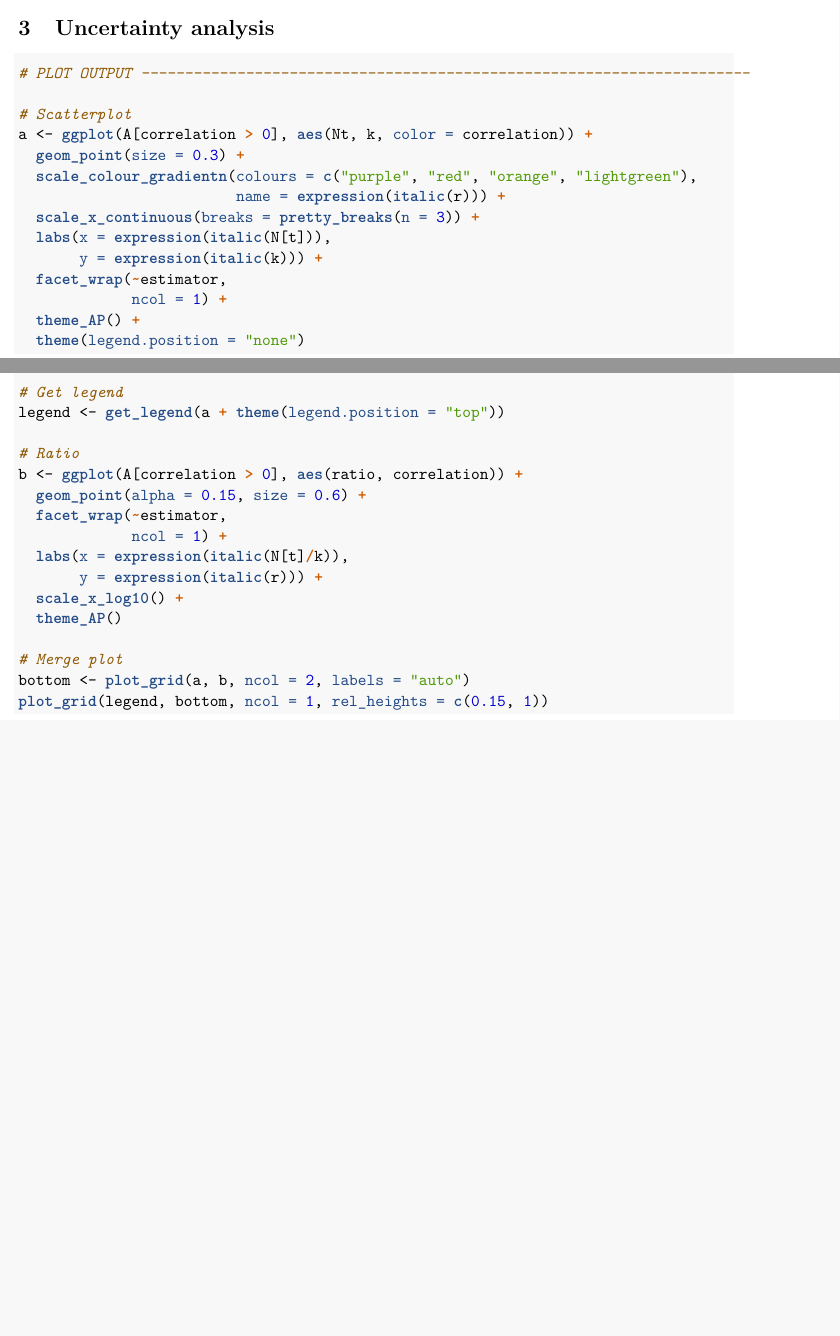
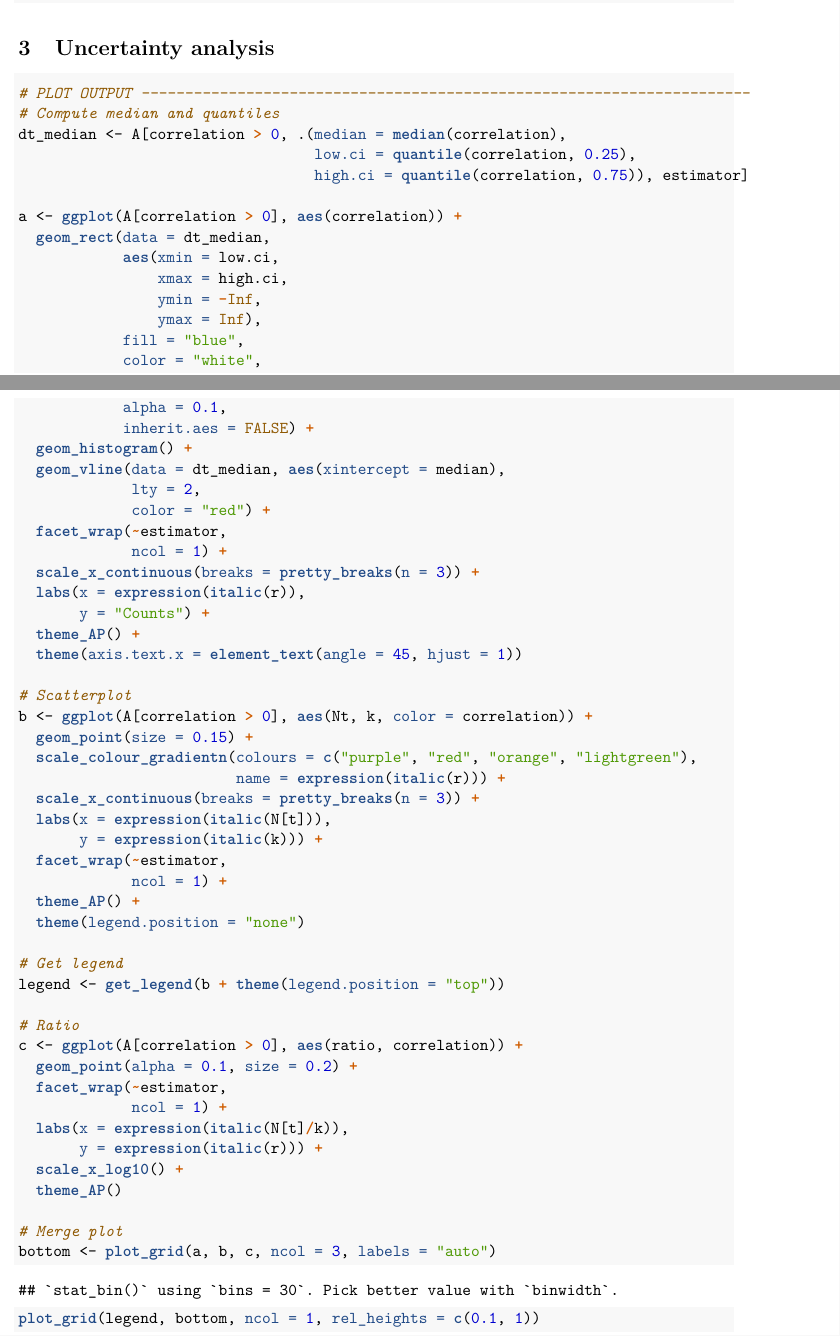
Before and after one commit to arnaldpuy/battle_estimators, an R Markdown document (code_battle_estimators.Rmd): two parts of pages 13 and 14 of 22, joined at a grey line, cut so that both start at the same text, the shorter picture padded with empty space. The pictures show the output file code_battle_estimators.pdf that the author committed with the source.

Commit message:
New plot

````diff
--- a/code_battle_estimators.Rmd
+++ b/code_battle_estimators.Rmd
@@ -513,13 +513,39 @@ fwrite(out, "out.csv")
 
 # Uncertainty analysis
 
-```{r plot_full, cache=TRUE, dependson="arrange_output", fig.height=8, fig.width=4}
+```{r plot_full, cache=TRUE, dependson="arrange_output", fig.height=8, fig.width=5.2}
 
 # PLOT OUTPUT ----------------------------------------------------------------------
+# Compute median and quantiles
+dt_median <- A[correlation > 0, .(median = median(correlation),
+                                  low.ci = quantile(correlation, 0.25),
+                                  high.ci = quantile(correlation, 0.75)), estimator]
+
+a <- ggplot(A[correlation > 0], aes(correlation)) +
+  geom_rect(data = dt_median,
+            aes(xmin = low.ci,
+                xmax = high.ci,
+                ymin = -Inf,
+                ymax = Inf),
+            fill = "blue",
+            color = "white",
+            alpha = 0.1,
+            inherit.aes = FALSE) +
+  geom_histogram() +
+  geom_vline(data = dt_median, aes(xintercept = median),
+             lty = 2,
+             color = "red") +
+  facet_wrap(~estimator,
+             ncol = 1) +
+  scale_x_continuous(breaks = pretty_breaks(n = 3)) +
+  labs(x = expression(italic(r)),
+       y = "Counts") +
+  theme_AP() +
+  theme(axis.text.x = element_text(angle = 45, hjust = 1))
 
 # Scatterplot
-a <- ggplot(A[correlation > 0], aes(Nt, k, color = correlation)) +
-  geom_point(size = 0.3) +
+b <- ggplot(A[correlation > 0], aes(Nt, k, color = correlation)) +
+  geom_point(size = 0.15) +
   scale_colour_gradientn(colours = c("purple", "red", "orange", "lightgreen"),
                          name = expression(italic(r))) +
   scale_x_continuous(breaks = pretty_breaks(n = 3)) +
@@ -531,11 +557,11 @@ a <- ggplot(A[correlation > 0], aes(Nt, k, color = correlation)) +
   theme(legend.position = "none")
 
 # Get legend
-legend <- get_legend(a + theme(legend.position = "top"))
+legend <- get_legend(b + theme(legend.position = "top"))
 
 # Ratio
-b <- ggplot(A[correlation > 0], aes(ratio, correlation)) +
-  geom_point(alpha = 0.15, size = 0.6) +
+c <- ggplot(A[correlation > 0], aes(ratio, correlation)) +
+  geom_point(alpha = 0.1, size = 0.2) +
   facet_wrap(~estimator,
              ncol = 1) +
   labs(x = expression(italic(N[t]/k)),
@@ -544,8 +570,8 @@ b <- ggplot(A[correlation > 0], aes(ratio, correlation)) +
   theme_AP()
 
 # Merge plot
-bottom <- plot_grid(a, b, ncol = 2, labels = "auto")
-plot_grid(legend, bottom, ncol = 1, rel_heights = c(0.15, 1))
+bottom <- plot_grid(a, b, c, ncol = 3, labels = "auto")
+plot_grid(legend, bottom, ncol = 1, rel_heights = c(0.1, 1))
 ```
 
 ```{r plot_boxplot, cache=TRUE, dependson="arrange_output", fig.width=4, fig.height=3}
````
Also changed, not shown: code_battle_estimators.R (+35 -9 lines), code_battle_estimators.pdf, code_battle_estimators.Rmd (2 more changed lines).
